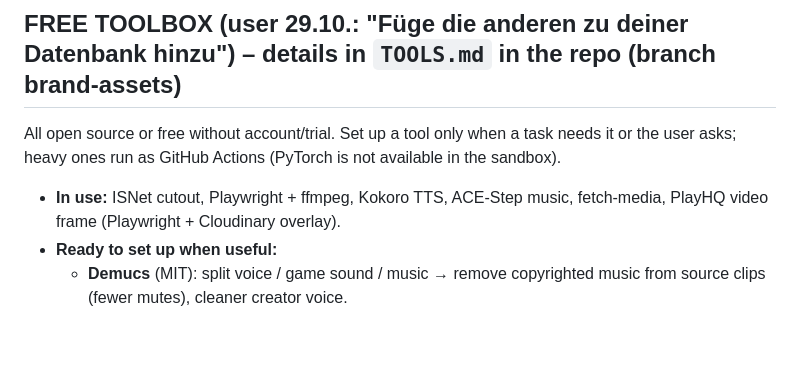
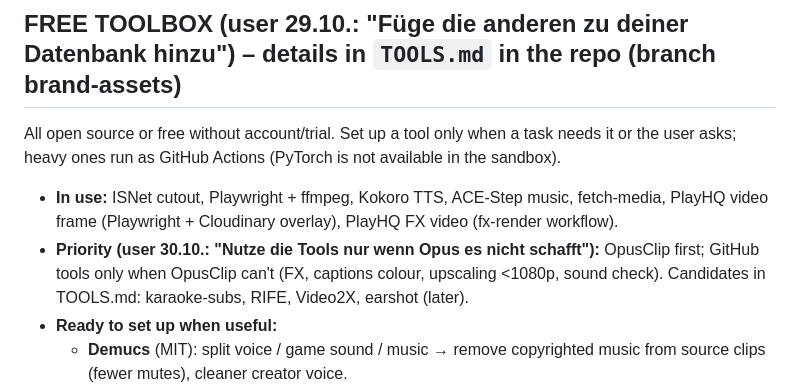
Before and after one commit to PlayHQtv/Claude-Play, a Markdown page: docs/skill-backup/playhq-tiktok-clips.SKILL.md, the part around one of its changes. Drawn GitHub-style; blank space fills up the shorter version.

Commit message:
skill backup (anonymized, FX + security)
Co-Authored-By: Claude Opus 5.5 <noreply@anthropic.com>
Claude-Session: https://claude.ai/code/session_01LXyKCaXtAVVtiefghrjJL7

```diff
--- a/docs/skill-backup/playhq-tiktok-clips.SKILL.md
+++ b/docs/skill-backup/playhq-tiktok-clips.SKILL.md
@@ -180,7 +207,8 @@ Turns carousel slides (or other stills) into a 9:16 video with a free AI voice,
 
 ## FREE TOOLBOX (user 29.10.: "Füge die anderen zu deiner Datenbank hinzu") – details in `TOOLS.md` in the repo (branch brand-assets)
 All open source or free without account/trial. Set up a tool only when a task needs it or the user asks; heavy ones run as GitHub Actions (PyTorch is not available in the sandbox).
-- **In use:** ISNet cutout, Playwright + ffmpeg, Kokoro TTS, ACE-Step music, fetch-media, PlayHQ video frame (Playwright + Cloudinary overlay).
+- **In use:** ISNet cutout, Playwright + ffmpeg, Kokoro TTS, ACE-Step music, fetch-media, PlayHQ video frame (Playwright + Cloudinary overlay), PlayHQ FX video (fx-render workflow).
+- **Priority (user 30.10.: "Nutze die Tools nur wenn Opus es nicht schafft"):** OpusClip first; GitHub tools only when OpusClip can't (FX, captions colour, upscaling <1080p, sound check). Candidates in TOOLS.md: karaoke-subs, RIFE, Video2X, earshot (later).
 - **Ready to set up when useful:**
   - **Demucs** (MIT): split voice / game sound / music → remove copyrighted music from source clips (fewer mutes), cleaner creator voice.
   - **faster-whisper / WhisperX** (MIT/BSD): word-accurate captions from real speech in PlayHQ style, independent of OpusClip.
```
Also changed, not shown: other parts of docs/skill-backup/playhq-tiktok-clips.SKILL.md (+27 -0 lines).
